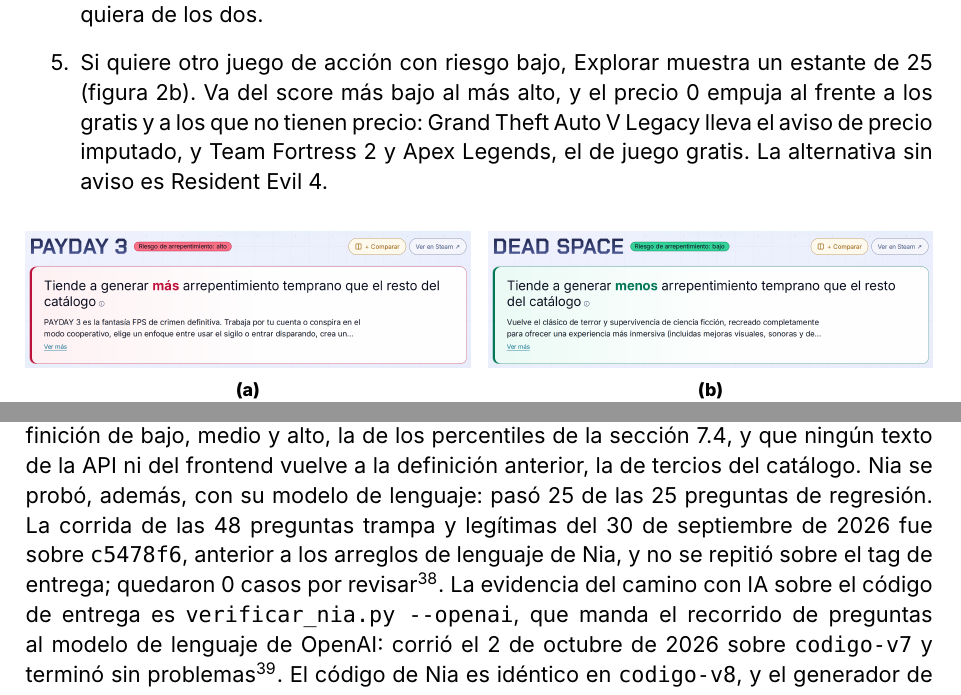
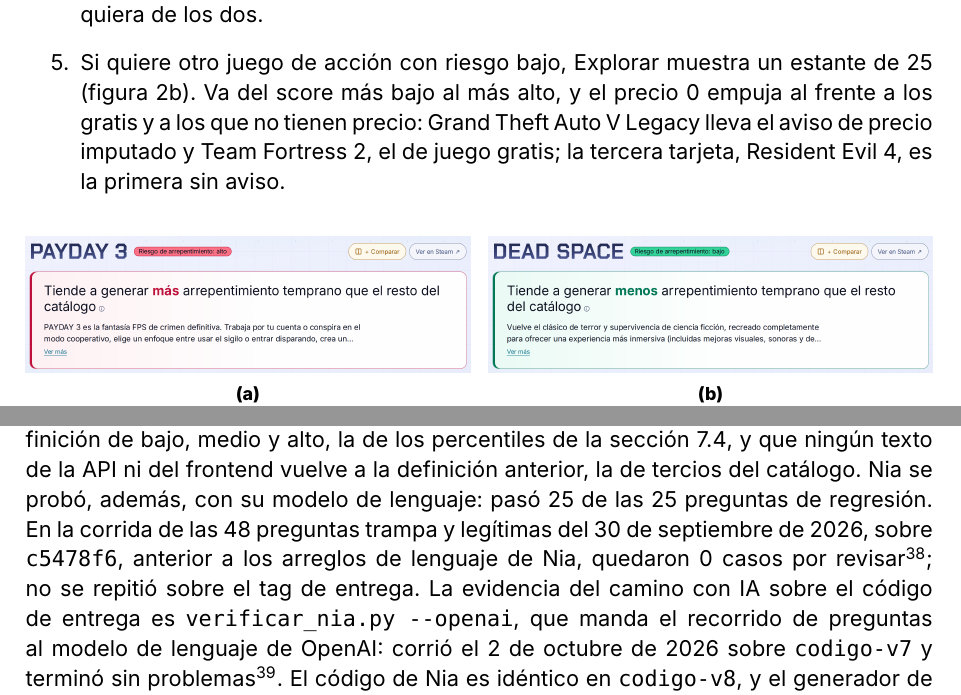
Before and after one commit to fernandoaxelramirezgomez-coder/nexplay, a LaTeX document (documento/main.tex, which reads documento/sections/03-estrategia.tex, documento/sections/08-resolucion.tex): two parts of pages 7 and 25 of 30, joined at a grey line, cut so that both start at the same text. Compiled offline with XeLaTeX.

Commit message:
docs(documento): el estante como lo muestra la figura, los 0 casos junto a su corrida y el índice navegable
- §3.3, paso 5: la figura 2b muestra GTA V Legacy (aviso de precio imputado), Team Fortress 2 (aviso de juego
  gratis) y Resident Evil 4, la primera tarjeta sin aviso; Apex Legends ya no se nombra. Coherente con §9.1. El
  estante sigue siendo de 25, en la captura y en la macro.
- 8.2: «En la corrida de las 48 preguntas trampa y legítimas del 30 de septiembre, sobre c5478f6, anterior a los
  arreglos de lenguaje de Nia, quedaron 0 casos por revisar; no se repitió sobre el tag de entrega.»
- El índice como navegación: sus entradas van en el color de acento y el título y el número de página llevan a la
  sección (linktoc=all); el encabezado «Diplomado en Ciencia de Datos» de cada página regresa al índice; los
  marcadores del visor incluyen las subsecciones, numeradas. En el cuerpo, los enlaces siguen en negro.
- PDF de entrega regenerado, 30 páginas. DUDAS.md: 60.

Co-Authored-By: Claude Opus 5.5 <noreply@anthropic.com>

```diff
--- a/documento/main.tex
+++ b/documento/main.tex
@@ -32,7 +32,10 @@
 \DefineBibliographyStrings{spanish}{retrieved = {Recuperado}, from = {de}}
 % APA 7: coma antes de «&» en listas de tres o más nombres (los editores de un volumen, por ejemplo).
 \DefineBibliographyExtras{spanish}{\def\finalandcomma{\addcomma}}
-\usepackage[hidelinks]{hyperref}
+% Los enlaces del cuerpo se ven como texto (negros); los del índice llevan el color de acento. En el índice, el
+% título y el número de página llevan a la sección, y los marcadores del visor incluyen las subsecciones.
+\usepackage[colorlinks=true, allcolors=black, linktoc=all, bookmarksnumbered=true, bookmarksopen=true,
+            bookmarksdepth=2]{hyperref}
 \hypersetup{pdftitle={NexPlay: señal de arrepentimiento temprano antes de comprar un videojuego},
             pdfauthor={Fernando Axel Ramírez Gómez}}
 \usepackage{fancyhdr}
@@ -74,7 +77,7 @@
 % En cada página, como en el ejemplo del diplomado: los dos escudos, el diplomado y el autor.
 \pagestyle{fancy}
 \fancyhf{}
-\fancyhead[L]{\raisebox{-0.32\height}{\includegraphics[height=0.95cm]{escudos/logo_unam.png}}\hspace{0.7em}\small Diplomado en Ciencia de Datos}
+\fancyhead[L]{\raisebox{-0.32\height}{\includegraphics[height=0.95cm]{escudos/logo_unam.png}}\hspace{0.7em}\small \hyperlink{indice}{Diplomado en Ciencia de Datos}}
 \fancyhead[R]{\small Fernando Axel Ramírez Gómez\hspace{0.7em}\raisebox{-0.32\height}{\includegraphics[height=0.95cm]{escudos/logo_fes.png}}}
 \fancyfoot[C]{\small\thepage}
 \renewcommand{\headrulewidth}{0.4pt}
--- a/documento/sections/03-estrategia.tex
+++ b/documento/sections/03-estrategia.tex
@@ -87,8 +87,8 @@
   \item Si quiere otro juego de acción con riesgo bajo, Explorar muestra un estante de
   \cifraEstanteAccionBajo{} (figura~\ref{fig:accionables}b). Va del score más bajo al más alto, y
   el precio 0 empuja al frente a los gratis y a los que no tienen precio: Grand Theft Auto V Legacy
-  lleva el aviso de precio imputado, y Team Fortress 2 y Apex Legends, el de juego gratis. La
-  alternativa sin aviso es Resident Evil 4.
+  lleva el aviso de precio imputado y Team Fortress 2, el de juego gratis; la tercera tarjeta,
+  Resident Evil 4, es la primera sin aviso.
 \end{enumerate}
 
 \begin{figure}[htbp]
--- a/documento/sections/08-resolucion.tex
+++ b/documento/sections/08-resolucion.tex
@@ -91,11 +91,11 @@
 Nia usan la misma definición de bajo, medio y alto, la de los percentiles de la
 sección~\ref{sec:modelacion-umbrales}, y que ningún texto de la API ni del frontend vuelve a la
 definición anterior, la de tercios del catálogo. Nia se probó, además, con su modelo de lenguaje:
-pasó \cifraPreguntasNiaAprobadas{} de las \cifraPreguntasNia{} preguntas de regresión. La corrida de
-las \cifraPreguntasTrampa{} preguntas trampa y legítimas del \cifraFechaCorridaTrampas{} fue sobre
-\texttt{\cifraCommitTrampas}, anterior a los arreglos de lenguaje de Nia, y no se repitió sobre el
-tag de entrega; quedaron \cifraTrampasPorRevisar{} casos por revisar\footnote{El detalle está en
-\texttt{docs/evidencia/nia-pruebas.md}.}. La evidencia del camino con IA sobre el código de entrega
+pasó \cifraPreguntasNiaAprobadas{} de las \cifraPreguntasNia{} preguntas de regresión. En la corrida
+de las \cifraPreguntasTrampa{} preguntas trampa y legítimas del \cifraFechaCorridaTrampas{}, sobre
+\texttt{\cifraCommitTrampas}, anterior a los arreglos de lenguaje de Nia, quedaron
+\cifraTrampasPorRevisar{} casos por revisar\footnote{El detalle está en
+\texttt{docs/evidencia/nia-pruebas.md}.}; no se repitió sobre el tag de entrega. La evidencia del camino con IA sobre el código de entrega
 es \texttt{verificar\_nia.py --openai}, que manda el recorrido de preguntas al modelo de lenguaje de
 OpenAI: corrió el \cifraFechaCorridaNiaIA{} sobre \mbox{\texttt{codigo-v7}} y terminó sin
 problemas\footnote{La salida completa está en
```
Also changed, not shown: documento/DUDAS.md (+7 -0 lines), documento/main.tex (7 more changed lines), 1 other file.
